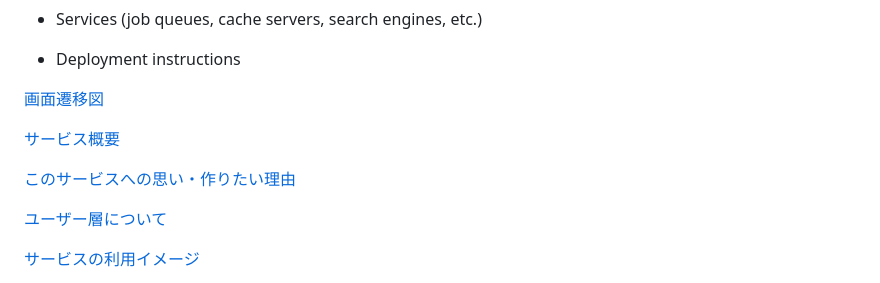
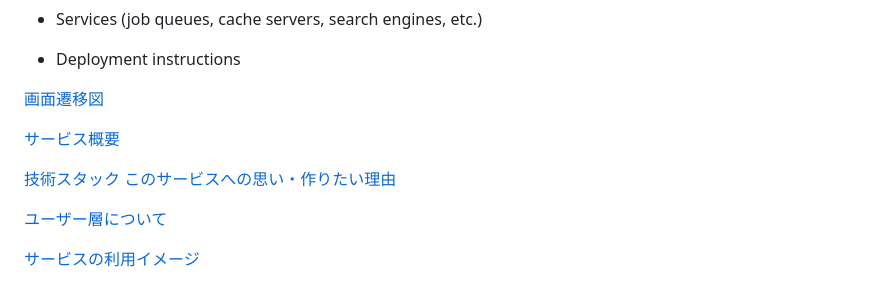
Before and after one commit to fasfafal/pf_app, a Markdown page: README.md, the part around the change. Drawn GitHub-style.

```diff
--- a/README.md
+++ b/README.md
@@ -25,6 +25,7 @@ Things you may want to cover:
 
 [サービス概要](https://github.com/fasfafal/pf_app?tab=readme-ov-file#%E3%82%B5%E3%83%BC%E3%83%93%E3%82%B9%E6%A6%82%E8%A6%81)
 
+[技術スタック]()
 [このサービスへの思い・作りたい理由](https://github.com/fasfafal/pf_app/blob/main/README.md#-%E3%81%93%E3%81%AE%E3%82%B5%E3%83%BC%E3%83%93%E3%82%B9%E3%81%B8%E3%81%AE%E6%80%9D%E3%81%84%E4%BD%9C%E3%82%8A%E3%81%9F%E3%81%84%E7%90%86%E7%94%B1)
 
 [ユーザー層について](https://github.com/fasfafal/pf_app?tab=readme-ov-file#-%E3%83%A6%E3%83%BC%E3%82%B6%E3%83%BC%E3%81%AE%E7%8D%B2%E5%BE%97%E3%81%AB%E3%81%A4%E3%81%84%E3%81%A6)
```
